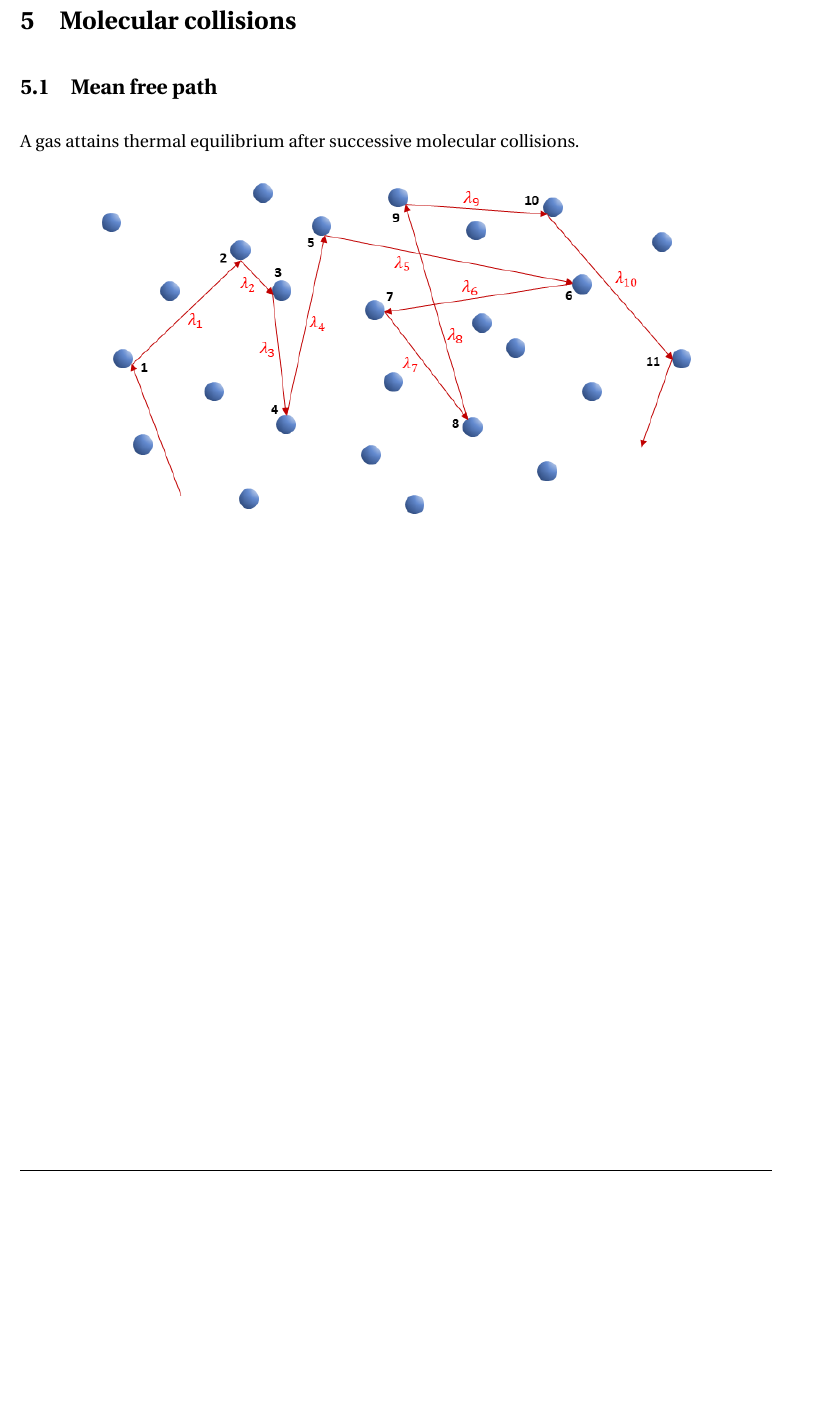
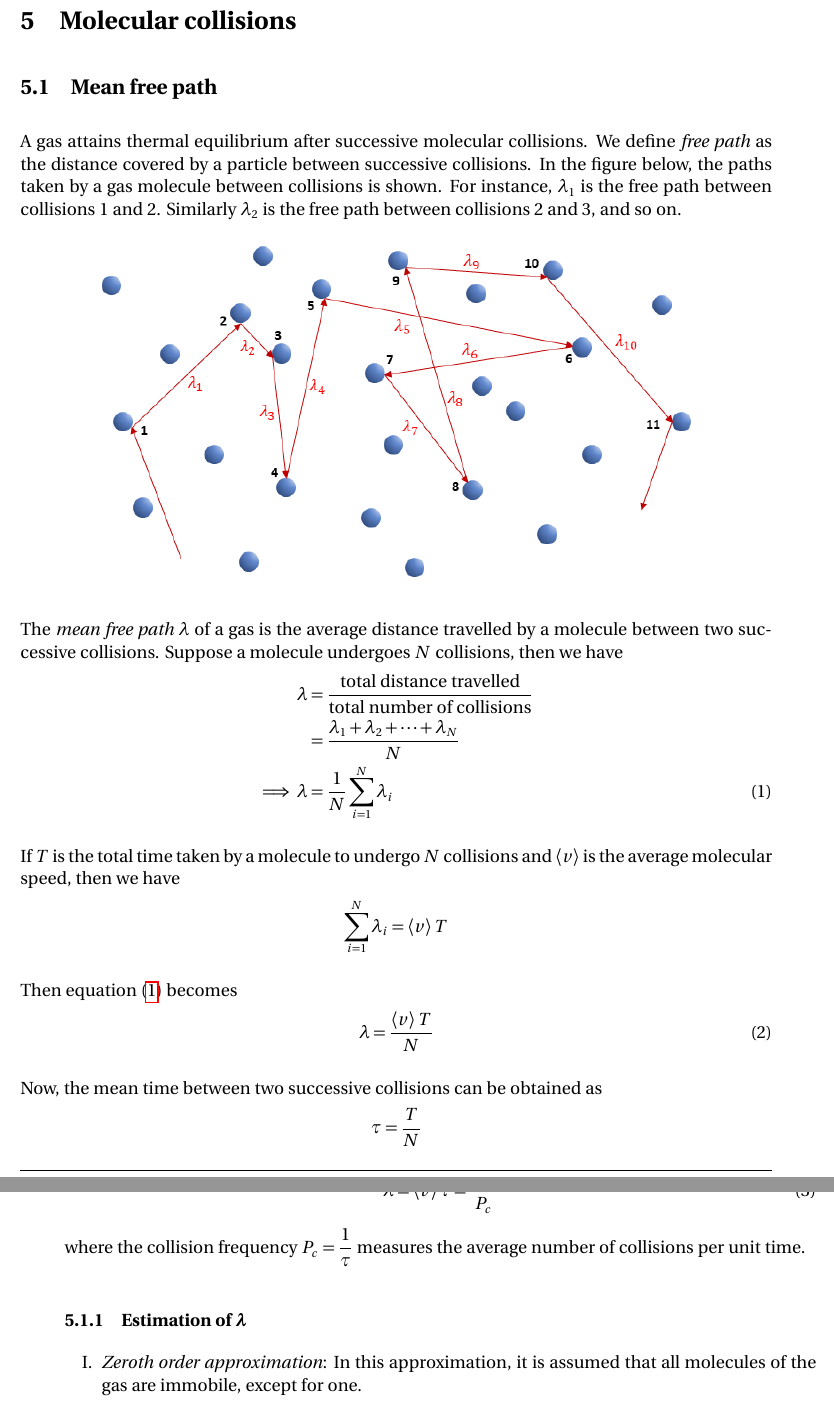
Before and after one commit to pararover/PHY0500304_Heat-and-Thermodynamics, a LaTeX document (U1-Distribution-of-Velocities/main.tex, which reads U1-Distribution-of-Velocities/sections/05-molecular-collisions.tex): part of page 22 of 22 before the commit and two parts of pages 22 and 23 of 24 after it, the two joined at a grey line, cut so that both start at the same text, the shorter picture padded with empty space. The pictures show the PDF file U1-Distribution-of-Velocities/main.pdf that the author committed with the source.

Commit message:
Update content
Included 0th order approximation of MFP.

```diff
--- a/U1-Distribution-of-Velocities/sections/05-molecular-collisions.tex
+++ b/U1-Distribution-of-Velocities/sections/05-molecular-collisions.tex
@@ -1,8 +1,45 @@
 \section{Molecular collisions}
 
 	\subsection{Mean free path}
-		A gas attains thermal equilibrium after successive molecular collisions.
+		\setcounter{equation}{0}
+		A gas attains thermal equilibrium after successive molecular collisions. We define \emph{free path} as the distance covered by a particle between successive collisions. In the figure below, the paths taken by a gas molecule between collisions is shown. For instance, $\lambda_1$ is the free path between collisions 1 and 2. Similarly $\lambda_2$ is the free path between collisions 2 and 3, and so on.
 		\begin{figure}[h!]
 			\centering
 			\includegraphics[width=0.8\textwidth]{figures/fig_collision-path.png}
 		\end{figure}
+
+		The \emph{mean free path} $\lambda$ of a gas is the average distance travelled by a molecule between two successive collisions. Suppose a molecule undergoes $N$ collisions, then we have
+		\begin{align}
+			\lambda&=\dfrac{\text{total distance travelled}}{\text{total number of collisions}} \nonumber\\
+				&=\dfrac{\lambda_1+\lambda_2+\cdots+\lambda_N}{N} \nonumber\\
+			\implies\lambda&=\dfrac{1}{N}\sum_{i=1}^{N}{\lambda_i} \label{eqn:mfp-defn}
+		\end{align}
+
+		If $T$ is the total time taken by a molecule to undergo $N$ collisions and $\expval{v}$ is the average molecular speed, then we have
+		\begin{align*}
+			\sum_{i=1}^{N}{\lambda_i}&=\expval{v}T
+		\end{align*}
+
+		Then equation (\ref{eqn:mfp-defn}) becomes
+		\begin{align}
+			\lambda&=\dfrac{\expval{v}T}{N} \label{eqn:mfp-expr-01}
+		\end{align}
+
+		Now, the mean time between two successive collisions can be obtained as
+		\begin{align*}
+			\tau&=\dfrac{T}{N}
+		\end{align*}
+
+		Then, equation (\ref{eqn:mfp-expr-01}) becomes
+		\begin{align}
+			\lambda&=\expval{v}\tau=\dfrac{\expval{v}}{P_c}
+		\end{align}
+		where the collision frequency $P_c=\dfrac{1}{\tau}$ measures the average number of collisions per unit time.
+
+		\subsubsection{Estimation of $\boldsymbol{\lambda}$}
+			\begin{enumerate}[I.]
+				\item \emph{Zeroth order approximation}: In this approximation, it is assumed that all molecules of the gas are immobile, except for one.
+				\begin{figure}[h!]
+					\centering
+					\includegraphics[width=0.9\textwidth]{figures/fig_collision-xsec.png}
+				\end{figure}
@@ -8,0 +59,33 @@
+				\begin{align*}
+					\Delta V&=\pi d^2\expval{v}\Delta t
+				\end{align*}
+
+				If $n$ is the number density of the gas, then the total number of molecules contained within the volume $\Delta V$ is
+				\begin{align*}
+					\Delta N&=n\Delta V \\
+					\implies\Delta N&=n\pi d^2\expval{v}\Delta t
+				\end{align*}
+				But $\Delta N$ above is also the number of collisions experienced by the moving molecule in time $\Delta t$. So we can obtain the collision frequency as
+				\begin{align*}
+					P_c&=\dfrac{\Delta N}{\Delta t}=n\pi d^2\expval{v} \\
+					\implies P_c&=n\sigma\expval{v}
+				\end{align*}
+
+				This gives us the mean free path to be
+				\begin{align*}
+					\lambda&=\dfrac{\expval{v}}{P_c}=\dfrac{\cancel{\expval{v}}}{n\sigma\cancel{\expval{v}}} \\
+					\implies\Aboxed{\lambda&=\dfrac{1}{n\sigma}}
+				\end{align*}
+
+				\setcounter{equation}{0}
+				\item \emph{First order approximation}: In this approximation, the motion of all the molecules are taken into account.
+				\begin{figure}[h!]
+					\centering
+					\includegraphics[width=0.35\textwidth]{figures/fig_relative-vel.png}
+				\end{figure}
+
+				Consider two molecules moving with average speed $\expval{v}$ along $OA$ and $OB$ with angle $\theta$ between them. Let $v_r$ be the relative speed between the molecules. Then we have
+				\begin{align}
+					v_r&=\qty[\expval{v}^2+\expval{v}^2-2\expval{v}^2\cos{\theta}]^{\sfrac{1}{2}} \nonumber\\
+					\implies v_r&=\qty[2\expval{v}^2(1-\cos{\theta})]^{\sfrac{1}{2}} \label{eqn:rel-vel-01}
+				\end{align}
```
Also changed, not shown: U1-Distribution-of-Velocities/figures/fig_collision-xsec.png (added), U1-Distribution-of-Velocities/figures/fig_relative-vel.png (added), U1-Distribution-of-Velocities/main.pdf, U1-Distribution-of-Velocities/sections/05-molecular-collisions.tex (27 more changed lines), 1 other file.
